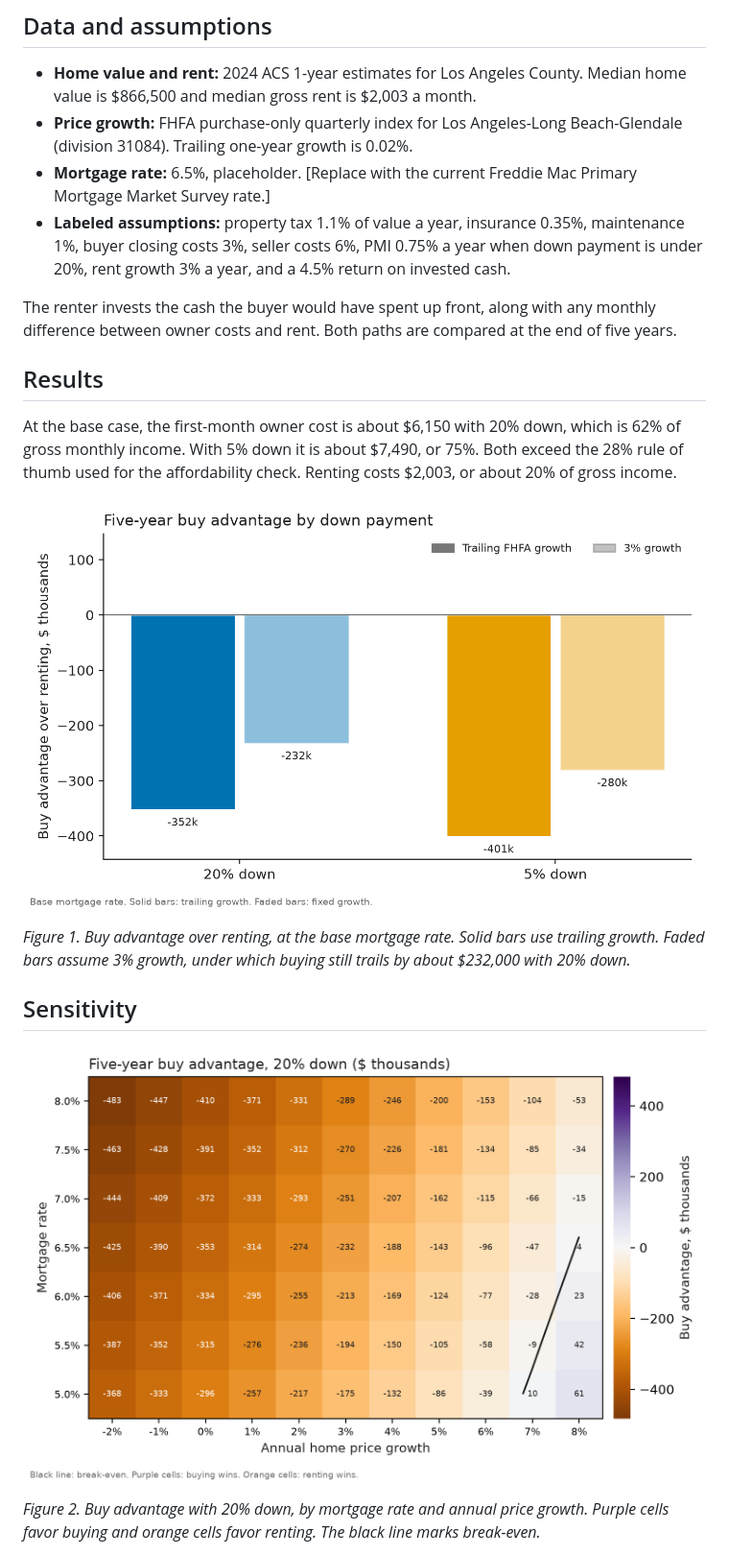
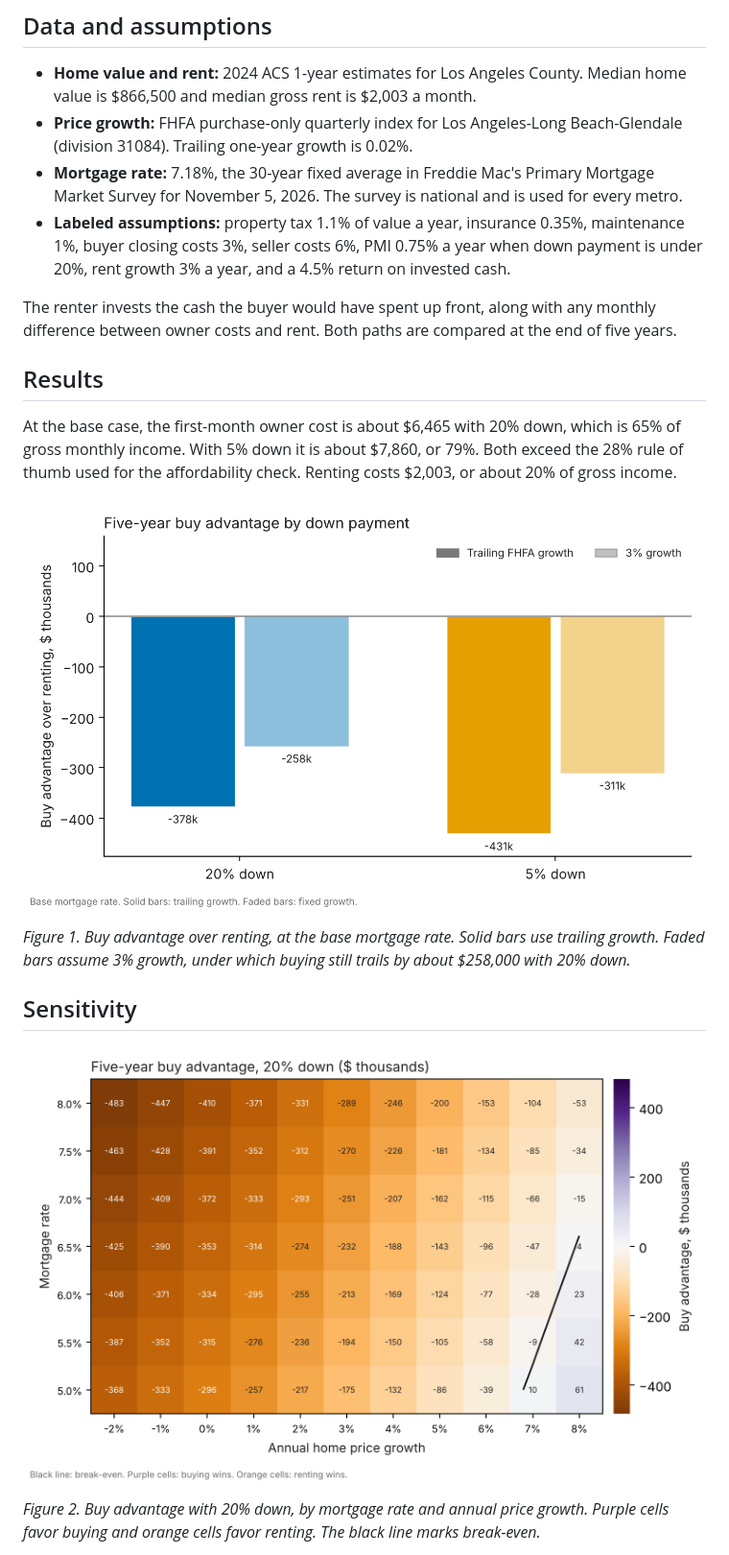
Before and after one commit to bealljamesp/decision-memo, a Markdown page: memo/memo.md, the part around one of its changes. Shown at 96% size. Drawn GitHub-style; pictures changed too: memo/figures/fig1_buy_advantage_by_down.png, memo/figures/fig2_sensitivity_heatmap.png.

```diff
--- a/memo/memo.md
+++ b/memo/memo.md
@@ -22,18 +22,18 @@ Criteria: net cost over five years, cash needed up front, sensitivity to mortgag
 
 - **Home value and rent:** 2024 ACS 1-year estimates for Los Angeles County. Median home value is $866,500 and median gross rent is $2,003 a month.
 - **Price growth:** FHFA purchase-only quarterly index for Los Angeles-Long Beach-Glendale (division 31084). Trailing one-year growth is 0.02%.
-- **Mortgage rate:** 6.5%, placeholder. [Replace with the current Freddie Mac Primary Mortgage Market Survey rate.]
+- **Mortgage rate:** 7.18%, the 30-year fixed average in Freddie Mac's Primary Mortgage Market Survey for November 5, 2026. The survey is national and is used for every metro.
 - **Labeled assumptions:** property tax 1.1% of value a year, insurance 0.35%, maintenance 1%, buyer closing costs 3%, seller costs 6%, PMI 0.75% a year when down payment is under 20%, rent growth 3% a year, and a 4.5% return on invested cash.
 
 The renter invests the cash the buyer would have spent up front, along with any monthly difference between owner costs and rent. Both paths are compared at the end of five years.
 
 ## Results
 
-At the base case, the first-month owner cost is about $6,150 with 20% down, which is 62% of gross monthly income. With 5% down it is about $7,490, or 75%. Both exceed the 28% rule of thumb used for the affordability check. Renting costs $2,003, or about 20% of gross income.
+At the base case, the first-month owner cost is about $6,465 with 20% down, which is 65% of gross monthly income. With 5% down it is about $7,860, or 79%. Both exceed the 28% rule of thumb used for the affordability check. Renting costs $2,003, or about 20% of gross income.
 
 ![Five-year buy advantage by down payment](figures/fig1_buy_advantage_by_down.png)
 
-*Figure 1. Buy advantage over renting, at the base mortgage rate. Solid bars use trailing growth. Faded bars assume 3% growth, under which buying still trails by about $232,000 with 20% down.*
+*Figure 1. Buy advantage over renting, at the base mortgage rate. Solid bars use trailing growth. Faded bars assume 3% growth, under which buying still trails by about $258,000 with 20% down.*
 
 ## Sensitivity
 
```
Also changed, not shown: other parts of memo/memo.md (+6 -5 lines), README.md (+28 -18 lines), 4 other files.
